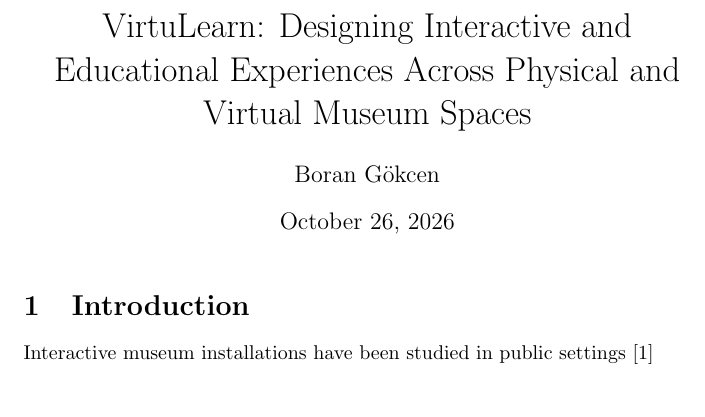
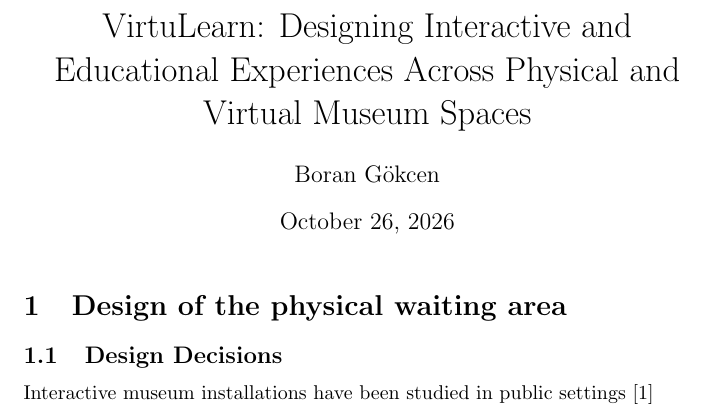
Before and after one commit to BoranGn/virtue-interactive-exhibition, a LaTeX thesis (docs/bachelor-thesis/main.tex): part of page 1 of 2, cut so that both start at the same text. Compiled offline with pdfLaTeX.

Commit message:
add Report:Design Decisions of the physical waiting area

```diff
--- a/docs/bachelor-thesis/main.tex
+++ b/docs/bachelor-thesis/main.tex
@@ -15,7 +15,8 @@
 
 \maketitle
 
-\section{Introduction}
+\section{Design of the physical waiting area}
+\subsection{Design Decisions}
     Interactive museum installations have been studied in public settings \cite{hornecker_learning_2006}
     \newpage
     \printbibliography
```
